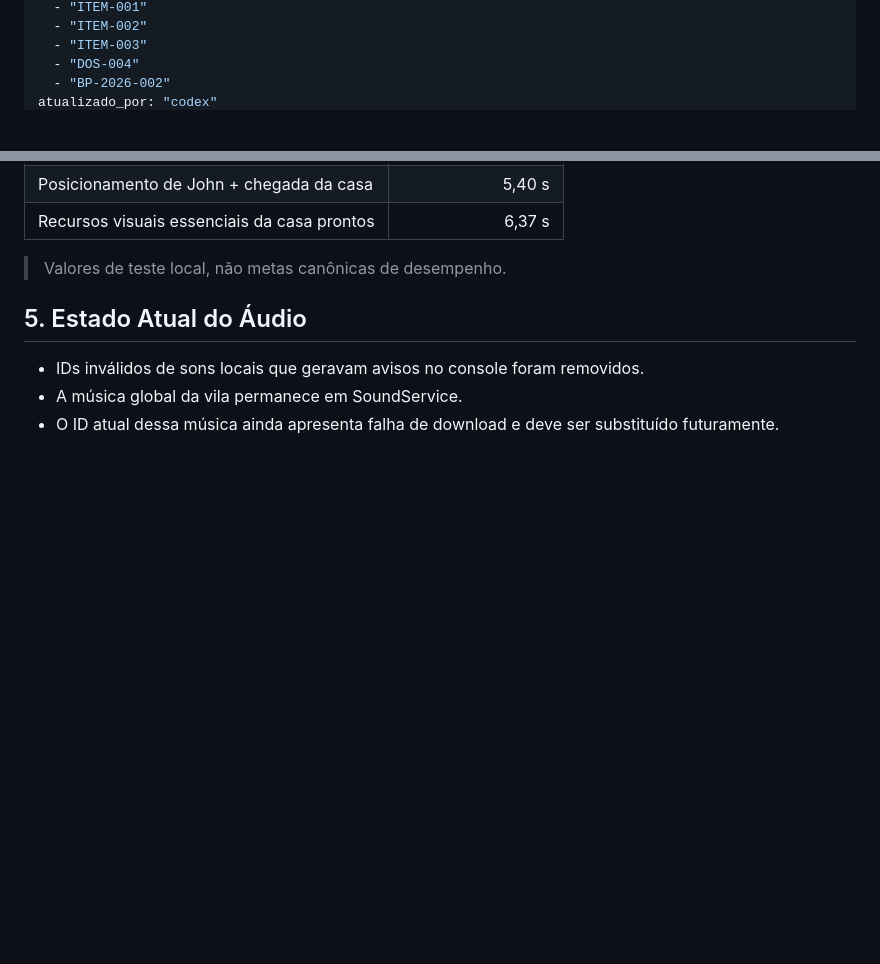
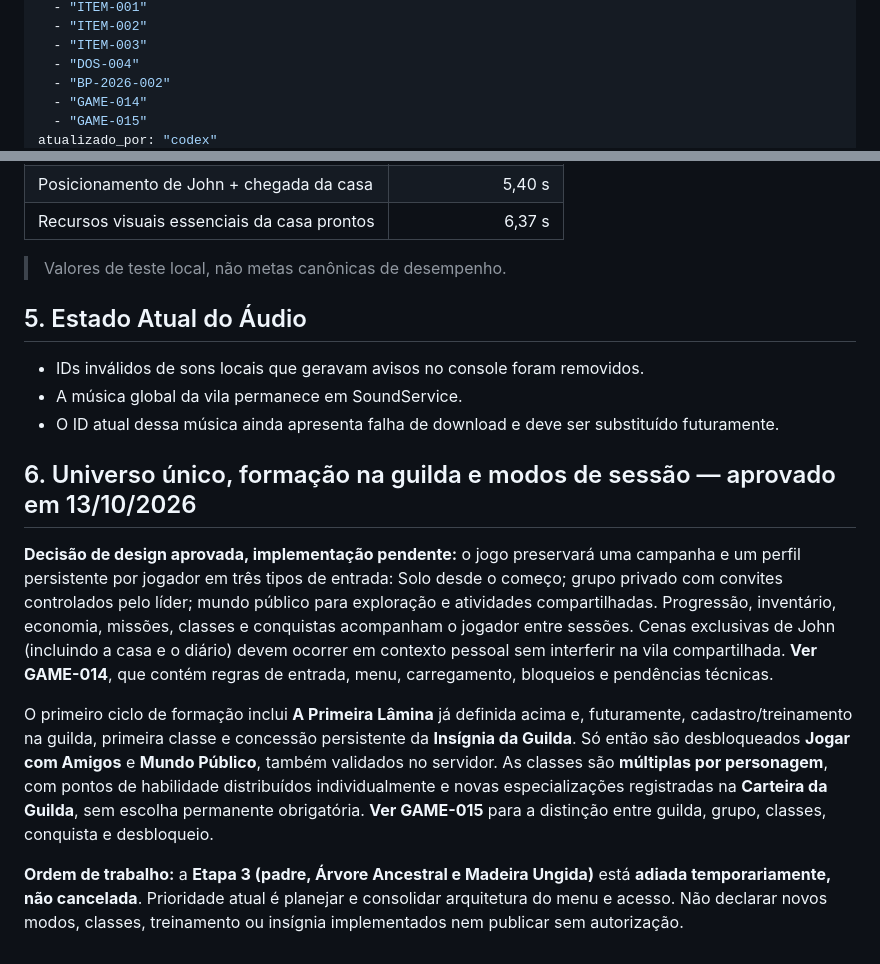
Before and after one commit to creativethb/Batalhas-Poderosas, a Markdown page: gdd/02-gameplay/GAME-001.md, 2 parts joined by grey strips. GitHub-like rendering; blank space fills up the shorter version.

Commit message:
docs(gdd): referenciar modos de sessão e formação da guilda no loop principal

```diff
--- a/gdd/02-gameplay/GAME-001.md
+++ b/gdd/02-gameplay/GAME-001.md
@@ -13,4 +13,6 @@ relacionados:
   - "ITEM-003"
   - "DOS-004"
   - "BP-2026-002"
+  - "GAME-014"
+  - "GAME-015"
 atualizado_por: "codex"
@@ -85,3 +87,11 @@ Fluxo atual:
 - IDs inválidos de sons locais que geravam avisos no console foram removidos.
 - A música global da vila permanece em SoundService.
 - O ID atual dessa música ainda apresenta falha de download e deve ser substituído futuramente.
+
+## 6. Universo único, formação na guilda e modos de sessão — aprovado em 13/10/2026
+
+**Decisão de design aprovada, implementação pendente:** o jogo preservará uma campanha e um perfil persistente por jogador em três tipos de entrada: Solo desde o começo; grupo privado com convites controlados pelo líder; mundo público para exploração e atividades compartilhadas. Progressão, inventário, economia, missões, classes e conquistas acompanham o jogador entre sessões. Cenas exclusivas de John (incluindo a casa e o diário) devem ocorrer em contexto pessoal sem interferir na vila compartilhada. **Ver GAME-014**, que contém regras de entrada, menu, carregamento, bloqueios e pendências técnicas.
+
+O primeiro ciclo de formação inclui **A Primeira Lâmina** já definida acima e, futuramente, cadastro/treinamento na guilda, primeira classe e concessão persistente da **Insígnia da Guilda**. Só então são desbloqueados **Jogar com Amigos** e **Mundo Público**, também validados no servidor. As classes são **múltiplas por personagem**, com pontos de habilidade distribuídos individualmente e novas especializações registradas na **Carteira da Guilda**, sem escolha permanente obrigatória. **Ver GAME-015** para a distinção entre guilda, grupo, classes, conquista e desbloqueio.
+
+**Ordem de trabalho:** a **Etapa 3 (padre, Árvore Ancestral e Madeira Ungida)** está **adiada temporariamente, não cancelada**. Prioridade atual é planejar e consolidar arquitetura do menu e acesso. Não declarar novos modos, classes, treinamento ou insígnia implementados nem publicar sem autorização.
```
Also changed, not shown: other parts of gdd/02-gameplay/GAME-001.md (+1 -1 lines).
